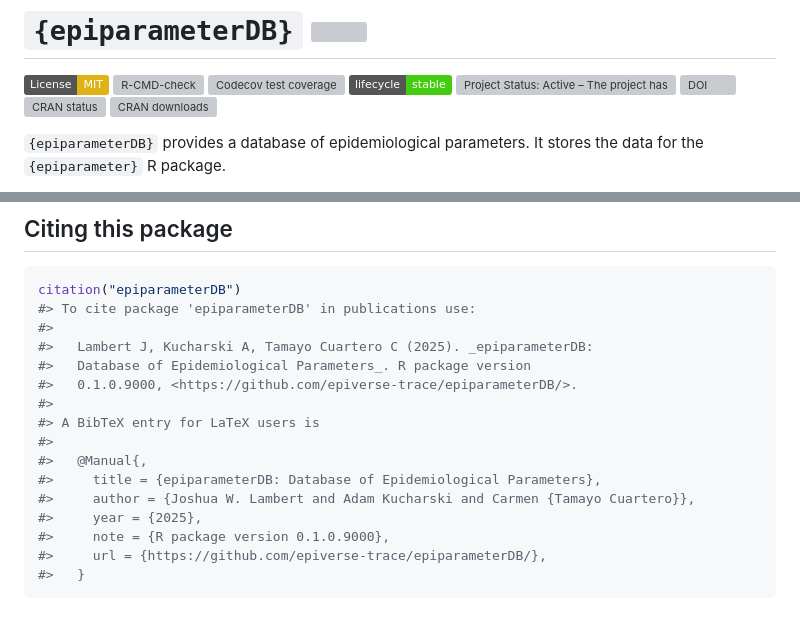
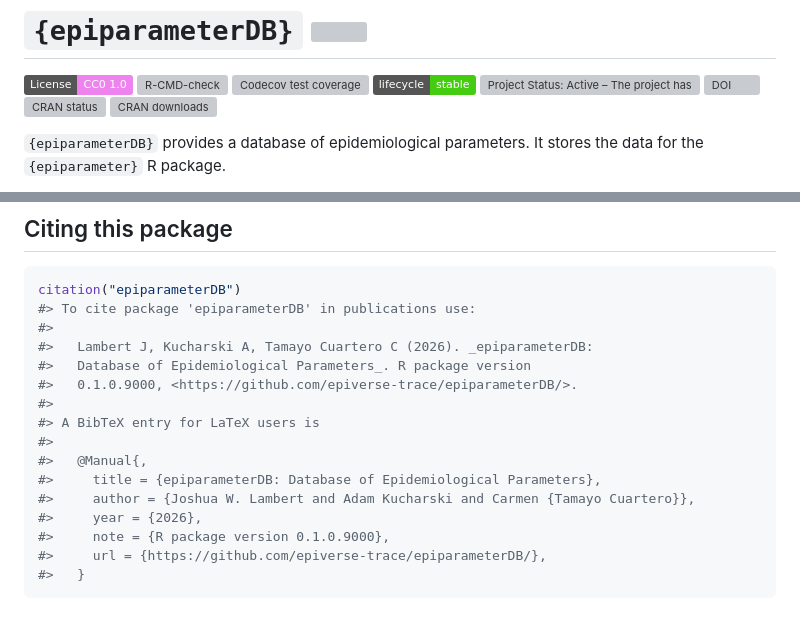
Before and after one commit to epiverse-trace/epiparameterDB, a Markdown page: README.md, 2 parts joined by grey strips. Rendered like a GitHub page; badges without logos; grey boxes are pictures that could not be loaded.

Commit message:
Automatic readme update

```diff
--- a/README.md
+++ b/README.md
@@ -10,7 +10,7 @@
 <!-- badges: start -->
 
 [![License:
-MIT](https://img.shields.io/badge/License-MIT-yellow.svg)](https://opensource.org/license/mit)
+CC0-1.0](https://img.shields.io/badge/License-CC0_1.0-violet.svg)](https://creativecommons.org/publicdomain/zero/1.0/)
 [![R-CMD-check](https://github.com/epiverse-trace/epiparameterDB/actions/workflows/R-CMD-check.yaml/badge.svg)](https://github.com/epiverse-trace/epiparameterDB/actions/workflows/R-CMD-check.yaml)
 [![Codecov test
 coverage](https://codecov.io/gh/epiverse-trace/epiparameterDB/branch/main/graph/badge.svg)](https://app.codecov.io/gh/epiverse-trace/epiparameterDB?branch=main)
@@ -119,7 +119,7 @@ languages, but also differs from them in the following aspects:
 citation("epiparameterDB")
 #> To cite package 'epiparameterDB' in publications use:
 #>
-#>   Lambert J, Kucharski A, Tamayo Cuartero C (2025). _epiparameterDB:
+#>   Lambert J, Kucharski A, Tamayo Cuartero C (2026). _epiparameterDB:
 #>   Database of Epidemiological Parameters_. R package version
 #>   0.1.0.9000, <https://github.com/epiverse-trace/epiparameterDB/>.
 #>
@@ -128,7 +128,7 @@ citation("epiparameterDB")
 #>   @Manual{,
 #>     title = {epiparameterDB: Database of Epidemiological Parameters},
 #>     author = {Joshua W. Lambert and Adam Kucharski and Carmen {Tamayo Cuartero}},
-#>     year = {2025},
+#>     year = {2026},
 #>     note = {R package version 0.1.0.9000},
 #>     url = {https://github.com/epiverse-trace/epiparameterDB/},
 #>   }
```
